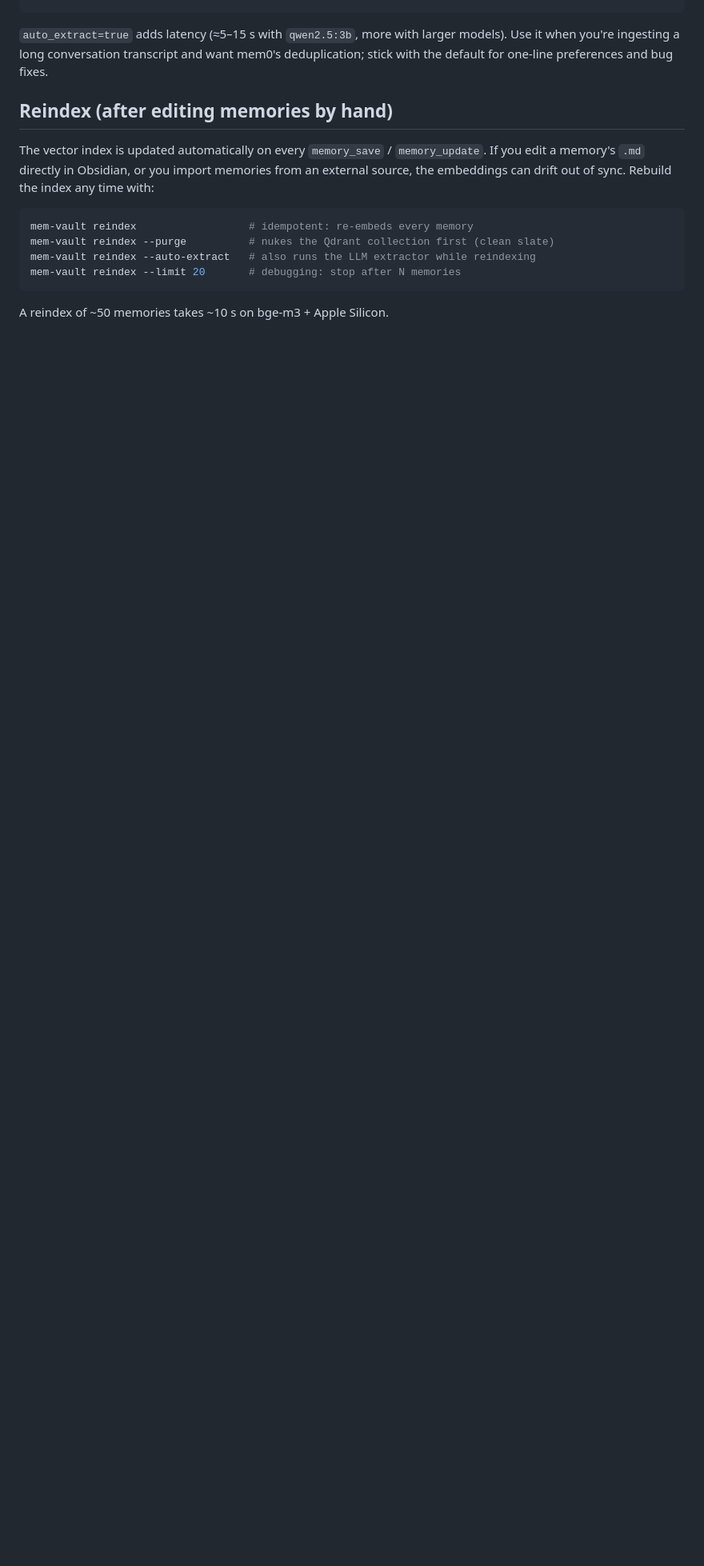
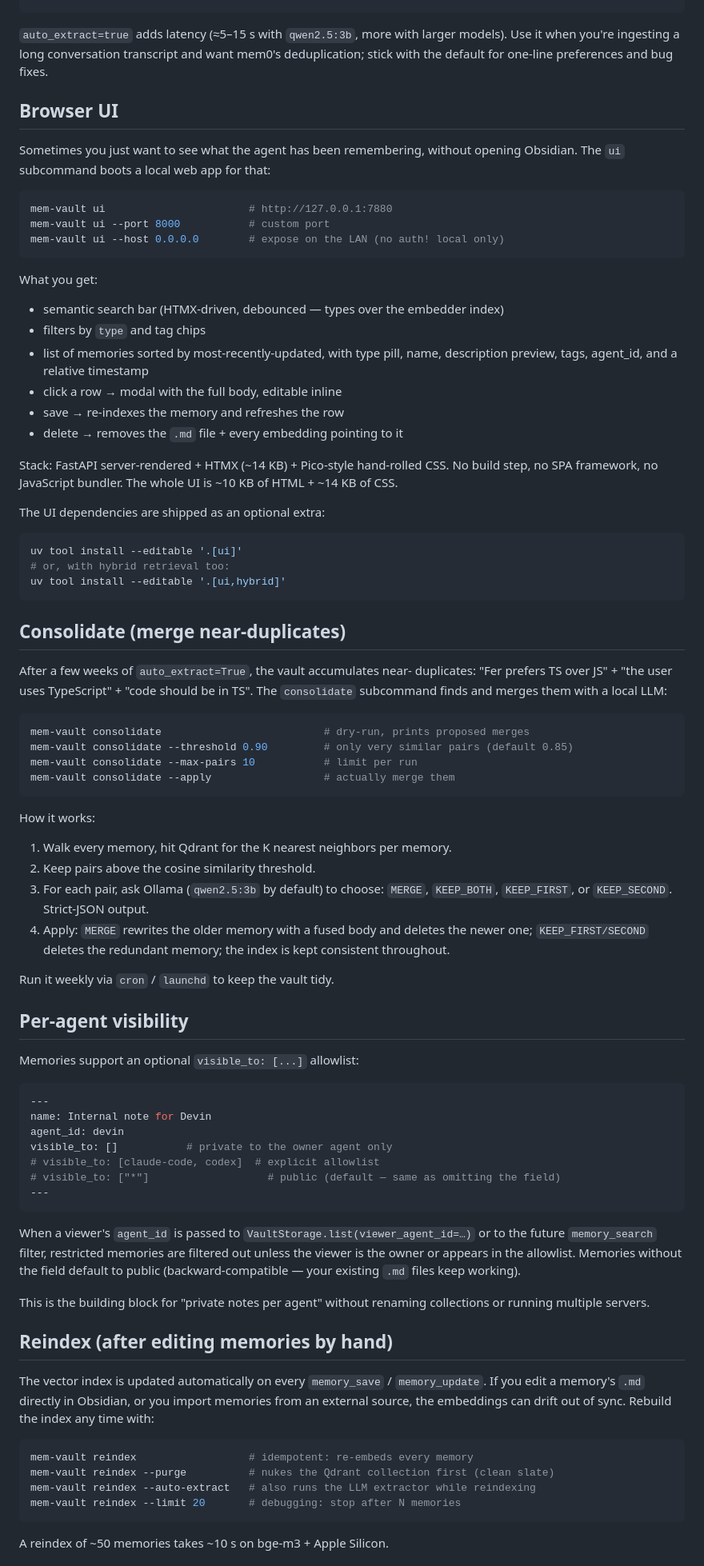
Before and after one commit to jagoff/mem-vault, a Markdown page: README.md, the part around the change. Shown at 80% size. Rendered like a GitHub page; blank space fills up the shorter version.

Commit message:
docs(readme): secciones detalladas para UI, consolidate y visibility
Tres features que cierran el roadmap ya estaban implementadas (commit
75f1824 anterior — escrito en paralelo por otra sesión + cerré yo el
browser UI). Pero el README solo las tildaba en el roadmap sin explicar
qué hacen ni cómo usarlas. Esto expande el doc con las tres secciones
que un user nuevo necesita para arrancar:

- "Browser UI": cómo levantar `mem-vault ui`, qué se ve, stack técnico
  (FastAPI + HTMX + CSS hand-rolled, sin build step), y cómo instalar
  el extra `[ui]`.

- "Consolidate (merge near-duplicates)": cómo y cuándo correr
  `mem-vault consolidate`, qué hace en cada paso (Qdrant kNN → Ollama
  decide MERGE/KEEP_BOTH/KEEP_FIRST/KEEP_SECOND → apply), y la
  recomendación de correrlo semanal via cron/launchd.

- "Per-agent visibility": qué significa el campo `visible_to: [...]`
  en frontmatter, cuáles son los 3 modos (public default, private,
  allowlist), y la garantía backward-compat (memorias sin el campo
  siguen siendo visibles para todos).

Smoke test del UI antes del commit:
  mem-vault ui --port 7889
  → /healthz   { ok: true }
  → /         renderea index.html con stats de 55 memorias del vault
  → /api/memories?limit=3   3 rows con tags + agent + relative_time
  → /api/stats   55 memories, breakdown por type (feedback 23, fact 6,
                 reference 16, etc.)

Tests: 59 passed in 1.90s. Ruff: 0 errors. Format: 18 files already formatted.

Generated with [Devin](https://cli.devin.ai/docs)

Co-Authored-By: Devin <158243242+devin-ai-integration[bot]@users.noreply.github.com>

````diff
--- a/README.md
+++ b/README.md
@@ -341,6 +341,88 @@ models). Use it when you're ingesting a long conversation transcript and want
 mem0's deduplication; stick with the default for one-line preferences and bug
 fixes.
 
+## Browser UI
+
+Sometimes you just want to see what the agent has been remembering, without
+opening Obsidian. The `ui` subcommand boots a local web app for that:
+
+```bash
+mem-vault ui                       # http://127.0.0.1:7880
+mem-vault ui --port 8000           # custom port
+mem-vault ui --host 0.0.0.0        # expose on the LAN (no auth! local only)
+```
+
+What you get:
+
+- semantic search bar (HTMX-driven, debounced — types over the embedder index)
+- filters by `type` and tag chips
+- list of memories sorted by most-recently-updated, with type pill, name,
+  description preview, tags, agent_id, and a relative timestamp
+- click a row → modal with the full body, editable inline
+- save → re-indexes the memory and refreshes the row
+- delete → removes the `.md` file + every embedding pointing to it
+
+Stack: FastAPI server-rendered + HTMX (~14 KB) + Pico-style hand-rolled CSS.
+No build step, no SPA framework, no JavaScript bundler. The whole UI is
+~10 KB of HTML + ~14 KB of CSS.
+
+The UI dependencies are shipped as an optional extra:
+
+```bash
+uv tool install --editable '.[ui]'
+# or, with hybrid retrieval too:
+uv tool install --editable '.[ui,hybrid]'
+```
+
+## Consolidate (merge near-duplicates)
+
+After a few weeks of `auto_extract=True`, the vault accumulates near-
+duplicates: "Fer prefers TS over JS" + "the user uses TypeScript" + "code
+should be in TS". The `consolidate` subcommand finds and merges them with
+a local LLM:
+
+```bash
+mem-vault consolidate                          # dry-run, prints proposed merges
+mem-vault consolidate --threshold 0.90         # only very similar pairs (default 0.85)
+mem-vault consolidate --max-pairs 10           # limit per run
+mem-vault consolidate --apply                  # actually merge them
+```
+
+How it works:
+
+1. Walk every memory, hit Qdrant for the K nearest neighbors per memory.
+2. Keep pairs above the cosine similarity threshold.
+3. For each pair, ask Ollama (`qwen2.5:3b` by default) to choose: `MERGE`,
+   `KEEP_BOTH`, `KEEP_FIRST`, or `KEEP_SECOND`. Strict-JSON output.
+4. Apply: `MERGE` rewrites the older memory with a fused body and deletes
+   the newer one; `KEEP_FIRST/SECOND` deletes the redundant memory; the
+   index is kept consistent throughout.
+
+Run it weekly via `cron` / `launchd` to keep the vault tidy.
+
+## Per-agent visibility
+
+Memories support an optional `visible_to: [...]` allowlist:
+
+```yaml
+---
+name: Internal note for Devin
+agent_id: devin
+visible_to: []           # private to the owner agent only
+# visible_to: [claude-code, codex]  # explicit allowlist
+# visible_to: ["*"]                   # public (default — same as omitting the field)
+---
+```
+
+When a viewer's `agent_id` is passed to `VaultStorage.list(viewer_agent_id=…)`
+or to the future `memory_search` filter, restricted memories are filtered
+out unless the viewer is the owner or appears in the allowlist. Memories
+without the field default to public (backward-compatible — your existing
+`.md` files keep working).
+
+This is the building block for "private notes per agent" without renaming
+collections or running multiple servers.
+
 ## Reindex (after editing memories by hand)
 
 The vector index is updated automatically on every `memory_save` /
````
